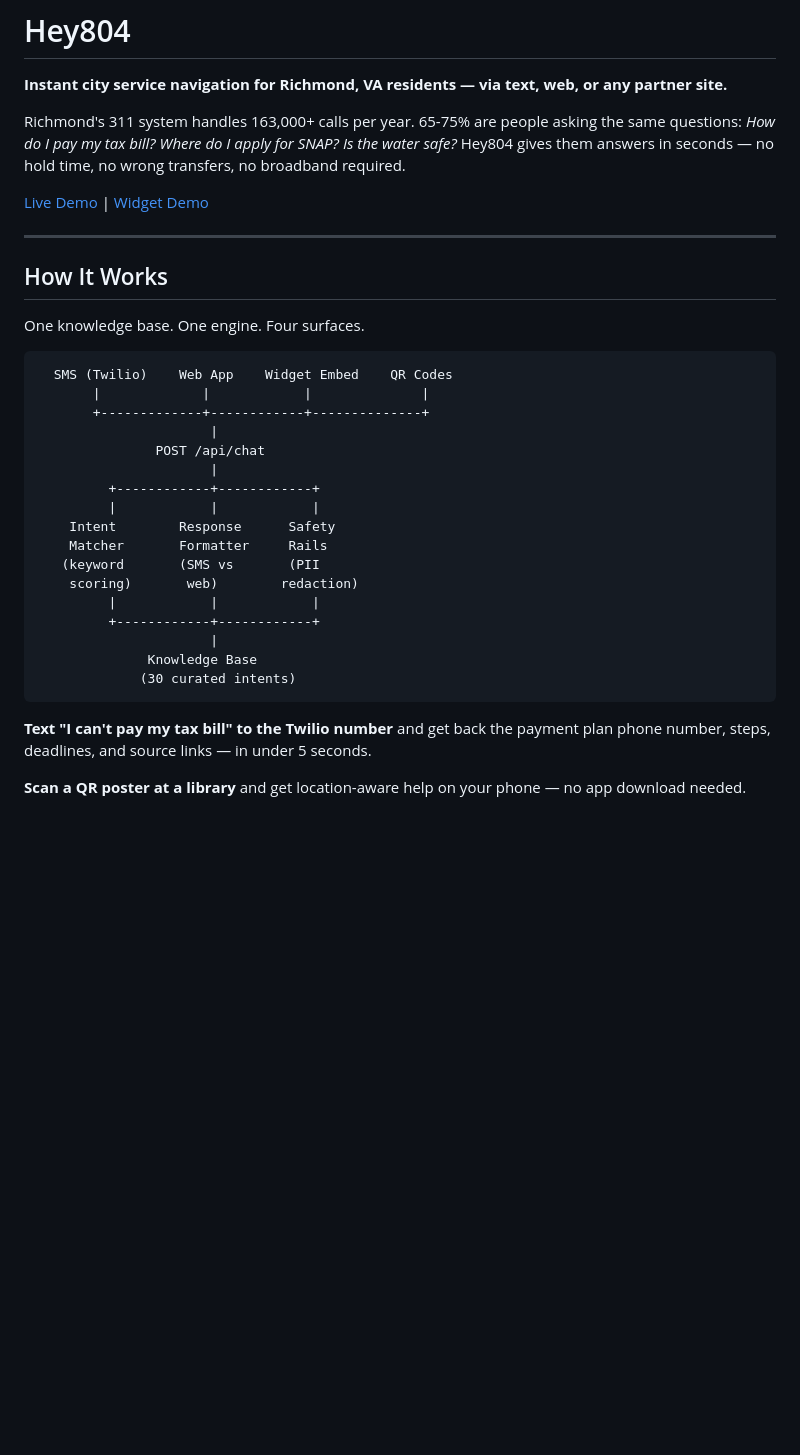
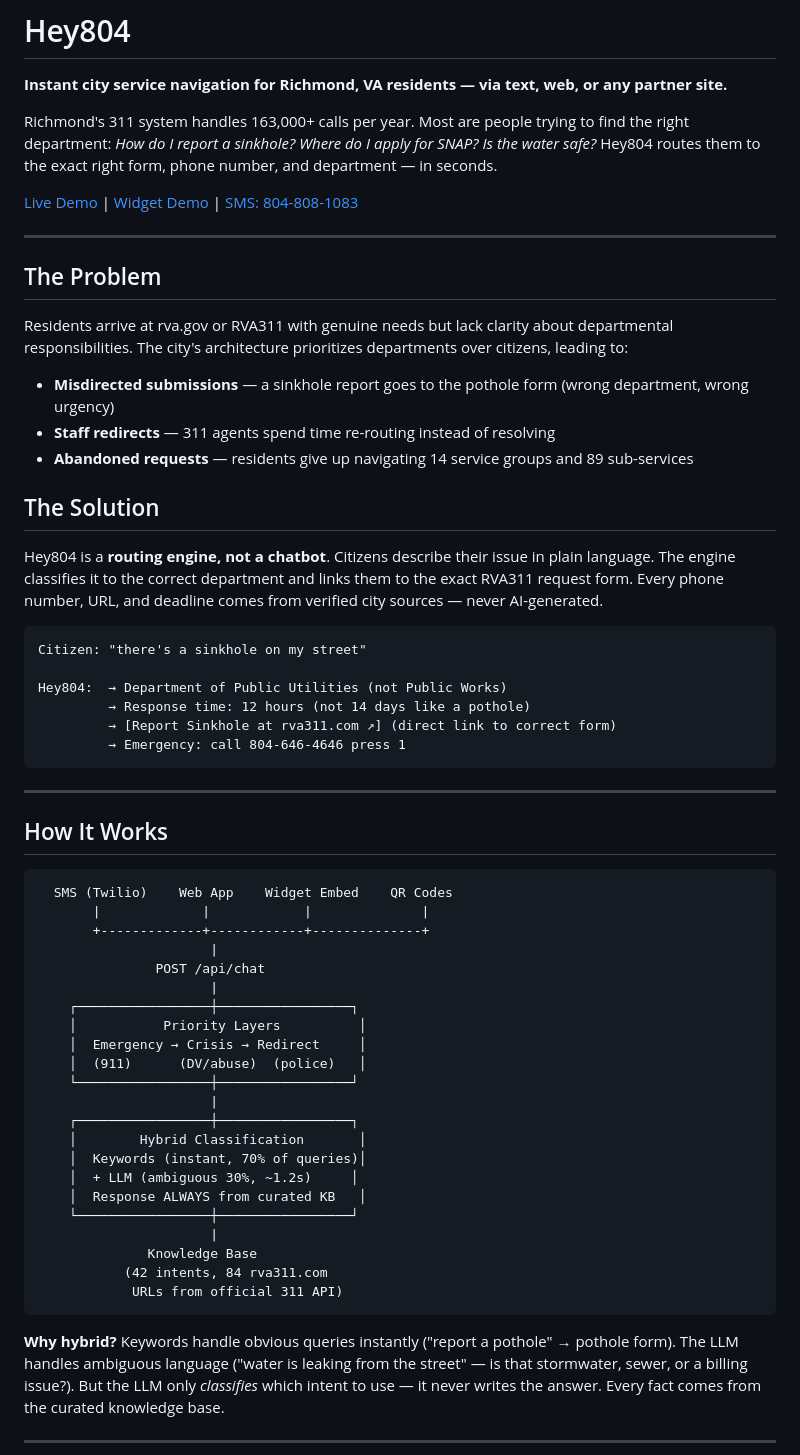
Before and after one commit to tmishra-sp/hey804, a Markdown page: README.md, the part around one of its changes. Drawn GitHub-style; blank space fills up the shorter version.

````diff
--- a/README.md
+++ b/README.md
@@ -2,15 +2,36 @@
 
 **Instant city service navigation for Richmond, VA residents — via text, web, or any partner site.**
 
-Richmond's 311 system handles 163,000+ calls per year. 65-75% are people asking the same questions: *How do I pay my tax bill? Where do I apply for SNAP? Is the water safe?* Hey804 gives them answers in seconds — no hold time, no wrong transfers, no broadband required.
+Richmond's 311 system handles 163,000+ calls per year. Most are people trying to find the right department: *How do I report a sinkhole? Where do I apply for SNAP? Is the water safe?* Hey804 routes them to the exact right form, phone number, and department — in seconds.
 
-[Live Demo](https://hey804-production.up.railway.app) | [Widget Demo](https://hey804-production.up.railway.app/widget-demo.html)
+[Live Demo](https://hey804-production.up.railway.app) | [Widget Demo](https://hey804-production.up.railway.app/widget-demo.html) | [SMS: 804-808-1083](sms:8048081083)
+
+---
+
+## The Problem
+
+Residents arrive at rva.gov or RVA311 with genuine needs but lack clarity about departmental responsibilities. The city's architecture prioritizes departments over citizens, leading to:
+
+- **Misdirected submissions** — a sinkhole report goes to the pothole form (wrong department, wrong urgency)
+- **Staff redirects** — 311 agents spend time re-routing instead of resolving
+- **Abandoned requests** — residents give up navigating 14 service groups and 89 sub-services
+
+## The Solution
+
+Hey804 is a **routing engine, not a chatbot**. Citizens describe their issue in plain language. The engine classifies it to the correct department and links them to the exact RVA311 request form. Every phone number, URL, and deadline comes from verified city sources — never AI-generated.
+
+```
+Citizen: "there's a sinkhole on my street"
+
+Hey804:  → Department of Public Utilities (not Public Works)
+         → Response time: 12 hours (not 14 days like a pothole)
+         → [Report Sinkhole at rva311.com ↗] (direct link to correct form)
+         → Emergency: call 804-646-4646 press 1
+```
 
 ---
 
 ## How It Works
-
-One knowledge base. One engine. Four surfaces.
 
 ```
   SMS (Twilio)    Web App    Widget Embed    QR Codes
@@ -19,20 +40,25 @@ One knowledge base. One engine. Four surfaces.
                       |
                POST /api/chat
                       |
-         +------------+------------+
-         |            |            |
-    Intent        Response      Safety
-    Matcher       Formatter     Rails
-   (keyword       (SMS vs       (PII
-    scoring)       web)        redaction)
-         |            |            |
-         +------------+------------+
+    ┌─────────────────┼─────────────────┐
+    │           Priority Layers          │
+    │  Emergency → Crisis → Redirect     │
+    │  (911)      (DV/abuse)  (police)   │
+    └─────────────────┼─────────────────┘
+                      |
+    ┌─────────────────┼─────────────────┐
+    │        Hybrid Classification       │
+    │  Keywords (instant, 70% of queries)│
+    │  + LLM (ambiguous 30%, ~1.2s)     │
+    │  Response ALWAYS from curated KB   │
+    └─────────────────┼─────────────────┘
                       |
               Knowledge Base
-             (30 curated intents)
+           (42 intents, 84 rva311.com
+            URLs from official 311 API)
 ```
 
-**Text "I can't pay my tax bill" to the Twilio number** and get back the payment plan phone number, steps, deadlines, and source links — in under 5 seconds.
+**Why hybrid?** Keywords handle obvious queries instantly ("report a pothole" → pothole form). The LLM handles ambiguous language ("water is leaking from the street" — is that stormwater, sewer, or a billing issue?). But the LLM only *classifies* which intent to use — it never writes the answer. Every fact comes from the curated knowledge base.
 
-**Scan a QR poster at a library** and get location-aware help on your phone — no app download needed.
+---
 
````
Also changed, not shown: other parts of README.md (+96 -56 lines).
